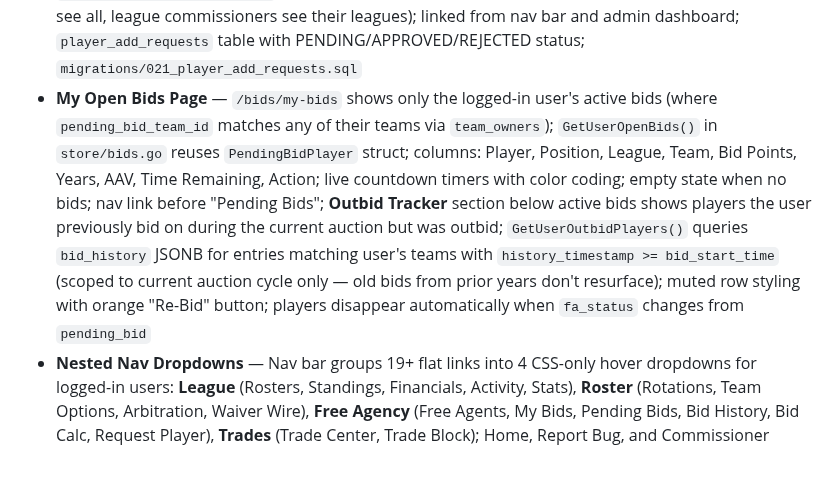
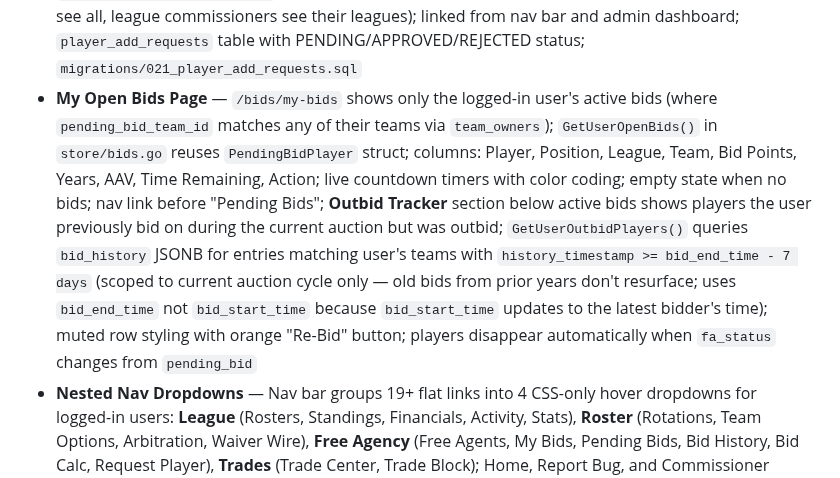
Before and after one commit to dwes123/FODS-GO, a Markdown page: CLAUDE.md, the part around the change. Drawn GitHub-style.

Commit message:
Update CLAUDE.md with outbid tracker timestamp fix
Co-Authored-By: Claude Opus 4.6 <noreply@anthropic.com>

```diff
--- a/CLAUDE.md
+++ b/CLAUDE.md
@@ -267,7 +267,7 @@ Rosters, free agency/bidding, trades, waivers, arbitration, team options, financ
 - **Transaction Log** — `/activity` page shows completed transactions with dual filters (league dropdown + transaction type dropdown); `GetTransactionLog()` queries with `WHERE status = 'COMPLETED'` and optional league/type filters; `GetDistinctTransactionTypes()` populates the type dropdown dynamically; 500 result limit; color-coded type badges (green=Added Player, red=Dropped Player, blue=Roster Move, orange=Trade); dark mode support
 - **Transaction Type Reclassification** — All transaction types standardized to 4 clean categories: `Added Player` (FA signings, IFA, waiver claims), `Dropped Player` (DFA, releases), `Roster Move` (promotions, options, IL, arbitration, extensions, restructures, seasonal), `Trade` (trades, trade reversals); all `LogActivity` calls and direct `INSERT INTO transactions` statements updated to use new type names; `migrations/020_reclassify_transaction_types.sql` reclassified historical data using keyword matching on summaries
 - **Player Add Request Form** — `/player/request` lets team owners request new players be added to the database; bulk submission supports up to 10 players at once with dynamic add/remove rows (JS reindexing), shared league dropdown and notes field; per-row fields: first name, last name, position (dropdown), MLB team, IFA checkbox; 2-column CSS grid layout per row with card-style containers; handler loops indexed fields (`first_name_0`, `position_1`, etc.) and creates individual `player_add_requests` rows; success message shows count ("3 player requests have been submitted..."); only users with teams can submit; commissioners approve/reject individually at `/admin/player-requests`; on approval, player auto-created as free agent (`fa_status='available'`, `is_international_free_agent` per request) and activity logged; commissioner scoping (global admins see all, league commissioners see their leagues); linked from nav bar and admin dashboard; `player_add_requests` table with PENDING/APPROVED/REJECTED status; `migrations/021_player_add_requests.sql`
-- **My Open Bids Page** — `/bids/my-bids` shows only the logged-in user's active bids (where `pending_bid_team_id` matches any of their teams via `team_owners`); `GetUserOpenBids()` in `store/bids.go` reuses `PendingBidPlayer` struct; columns: Player, Position, League, Team, Bid Points, Years, AAV, Time Remaining, Action; live countdown timers with color coding; empty state when no bids; nav link before "Pending Bids"; **Outbid Tracker** section below active bids shows players the user previously bid on during the current auction but was outbid; `GetUserOutbidPlayers()` queries `bid_history` JSONB for entries matching user's teams with `history_timestamp >= bid_start_time` (scoped to current auction cycle only — old bids from prior years don't resurface); muted row styling with orange "Re-Bid" button; players disappear automatically when `fa_status` changes from `pending_bid`
+- **My Open Bids Page** — `/bids/my-bids` shows only the logged-in user's active bids (where `pending_bid_team_id` matches any of their teams via `team_owners`); `GetUserOpenBids()` in `store/bids.go` reuses `PendingBidPlayer` struct; columns: Player, Position, League, Team, Bid Points, Years, AAV, Time Remaining, Action; live countdown timers with color coding; empty state when no bids; nav link before "Pending Bids"; **Outbid Tracker** section below active bids shows players the user previously bid on during the current auction but was outbid; `GetUserOutbidPlayers()` queries `bid_history` JSONB for entries matching user's teams with `history_timestamp >= bid_end_time - 7 days` (scoped to current auction cycle only — old bids from prior years don't resurface; uses `bid_end_time` not `bid_start_time` because `bid_start_time` updates to the latest bidder's time); muted row styling with orange "Re-Bid" button; players disappear automatically when `fa_status` changes from `pending_bid`
 - **Nested Nav Dropdowns** — Nav bar groups 19+ flat links into 4 CSS-only hover dropdowns for logged-in users: **League** (Rosters, Standings, Financials, Activity, Stats), **Roster** (Rotations, Team Options, Arbitration, Waiver Wire), **Free Agency** (Free Agents, My Bids, Pending Bids, Bid History, Bid Calc, Request Player), **Trades** (Trade Center, Trade Block); Home, Report Bug, and Commissioner remain as direct links; non-logged-in users see flat links; dark mode fully supported
 - **Password Reset (Self-Service)** — "Forgot Password?" link on login page; `GET/POST /forgot-password` sends email with 1-hour reset token (32-byte crypto-random hex); `GET/POST /reset-password?token=X` validates token and sets new password; always shows generic success message (no email leak); rate limited 5/min; `password_reset_tokens` table tracks tokens with expiry and used flag; login page shows green success banner after reset via `?reset=1`; templates: `forgot_password.html`, `reset_password.html`; `migrations/022_password_reset_tokens.sql`
 - **Minor Leaguer Badge System** — Green "MiLB" badge on roster, free agents, and player profile pages for players with limited MLB experience; `is_minor_leaguer` BOOLEAN column on players; monthly worker (`internal/worker/minor_leaguer.go`) checks career stats via MLB Stats API — minor leaguer if career IP ≤ 50 AND career AB ≤ 130; rostered players without `mlb_id` auto-marked as minor leaguers; `POST /admin/minor-leaguer-refresh` triggers immediate check; badge CSS `.milb-badge` in `layout.html` with dark mode support; "MiLB Only" filter checkbox on free agents page (server-side) and roster page (client-side JS toggle); `migrations/023_minor_leaguer.sql`
```
